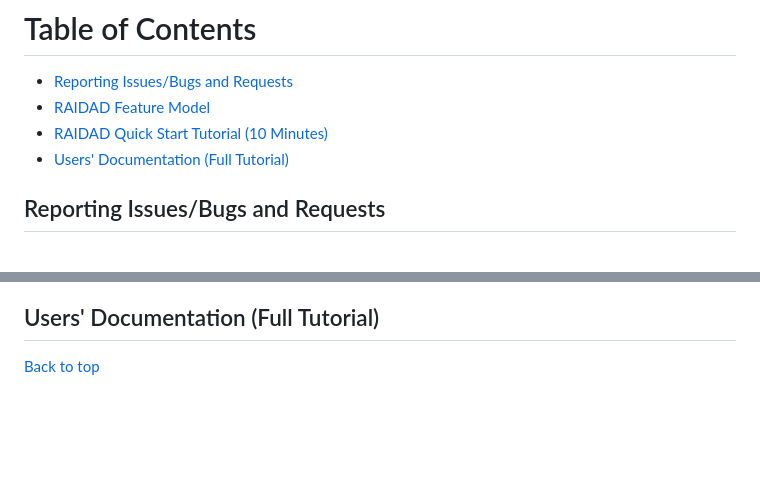
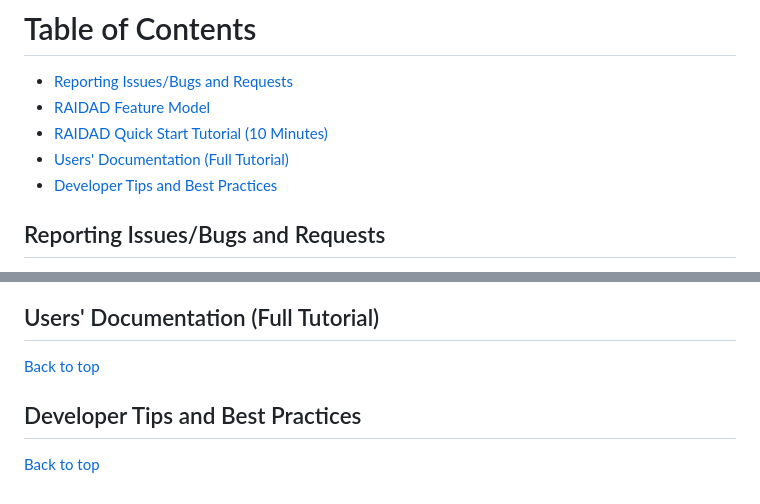
Before and after one commit to Mohsengholami2008/RAIDAD, a Markdown page: README.md, 2 parts joined by grey strips. Drawn GitHub-style; blank space fills up the shorter version.

```diff
--- a/README.md
+++ b/README.md
@@ -26,6 +26,7 @@ RAIDAD stands out by unifying data-driven and model-driven paradigms. It ensures
 - [RAIDAD Feature Model](#RAIDAD-Feature-Model)
 - [RAIDAD Quick Start Tutorial (10 Minutes)](#raidad-quick-start-tutorial-10-minutes)
 - [Users' Documentation (Full Tutorial)](#users-documentation-full-tutorial)
+- [Developer Tips and Best Practices](#developer-tips-and-best-practices)
 
 
 ## Reporting Issues/Bugs and Requests
@@ -56,3 +57,8 @@ A widely used approach for domain analysis is the feature model. We utilized the
 ## Users' Documentation (Full Tutorial)
 
 [Back to top](#table-of-contents)
+
+
+## Developer Tips and Best Practices
+
+[Back to top](#table-of-contents)
```
